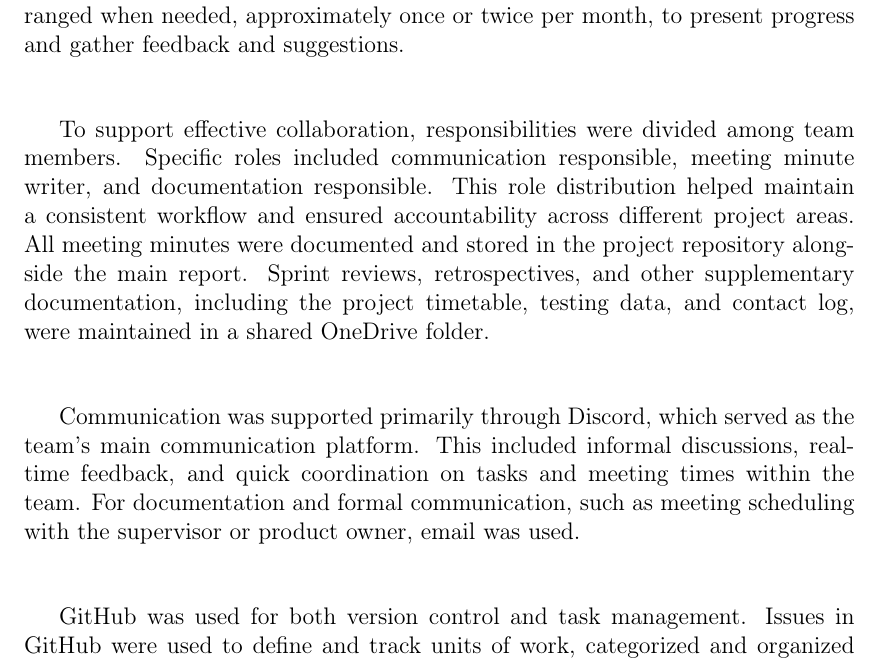
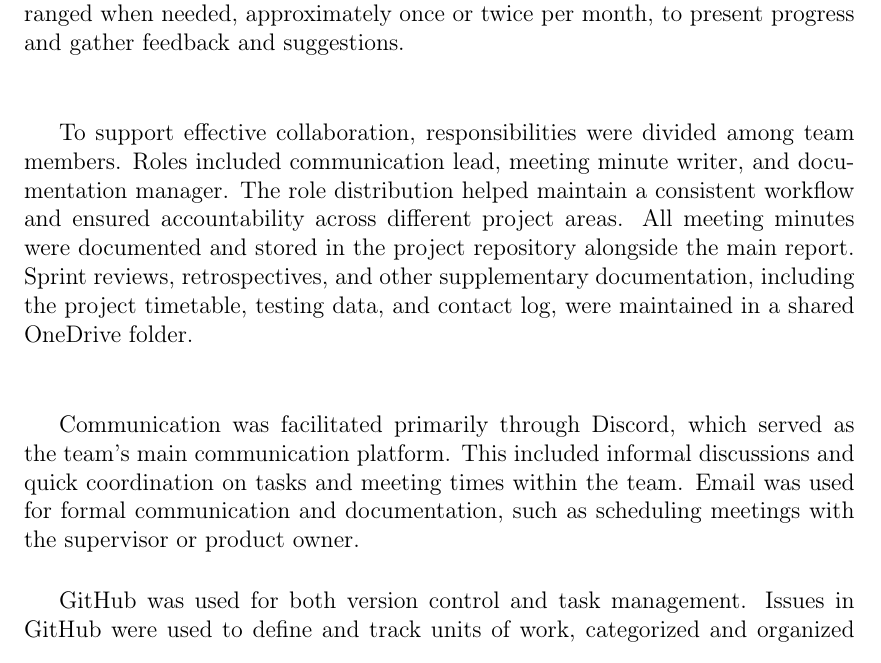
Before and after one commit to bachelor-gruppe-04/documentation, a LaTeX thesis (main.tex, which reads chapters/05-method.tex): part of page 46 of 92, cut so that both start at the same text. Compiled offline with pdfLaTeX; TikZ figures are drawn from their code, not taken from saved files.

Commit message:
Small changes in project management

```diff
--- a/chapters/05-method.tex
+++ b/chapters/05-method.tex
@@ -343,9 +343,9 @@ The team applied the Scrum framework as the basis for project organization and t
 
 Meeting routines were structured to support this process. Internal team meetings were held as needed to discuss progress, address blockers, and coordinate development efforts. In addition, short informal stand-up meetings were held during office hours to maintain shared awareness of ongoing tasks and priorities. Biweekly meetings were held with the supervisor to provide guidance and ensure alignment with academic expectations. Meetings with the product owner were arranged when needed, approximately once or twice per month, to present progress and gather feedback and suggestions. \\
 
-To support effective collaboration, responsibilities were divided among team members. Specific roles included communication responsible, meeting minute writer, and documentation responsible. This role distribution helped maintain a consistent workflow and ensured accountability across different project areas. All meeting minutes were documented and stored in the project repository alongside the main report. Sprint reviews, retrospectives, and other supplementary documentation, including the project timetable, testing data, and contact log, were maintained in a shared OneDrive folder. \\
+To support effective collaboration, responsibilities were divided among team members. Roles included communication lead, meeting minute writer, and documentation manager. The role distribution helped maintain a consistent workflow and ensured accountability across different project areas. All meeting minutes were documented and stored in the project repository alongside the main report. Sprint reviews, retrospectives, and other supplementary documentation, including the project timetable, testing data, and contact log, were maintained in a shared OneDrive folder. \\
 
-Communication was supported primarily through Discord, which served as the team's main communication platform. This included informal discussions, real-time feedback, and quick coordination on tasks and meeting times within the team. For documentation and formal communication, such as meeting scheduling with the supervisor or product owner, email was used. \\
+Communication was facilitated primarily through Discord, which served as the team's main communication platform. This included informal discussions and quick coordination on tasks and meeting times within the team. Email was used for formal communication and documentation, such as scheduling meetings with the supervisor or product owner.
 
 GitHub was used for both version control and task management. Issues in GitHub were used to define and track units of work, categorized and organized through labels and boards representing the sprint structure. Each issue could be assigned, prioritized, and monitored through a visual interface. GitHub pull requests also enabled peer review of code contributions before integration. All code contributions and associated tasks were managed through GitHub's branching model. This allowed team members to work independently on features and bugs, while maintaining a clean and stable main branch. \\
 
```
